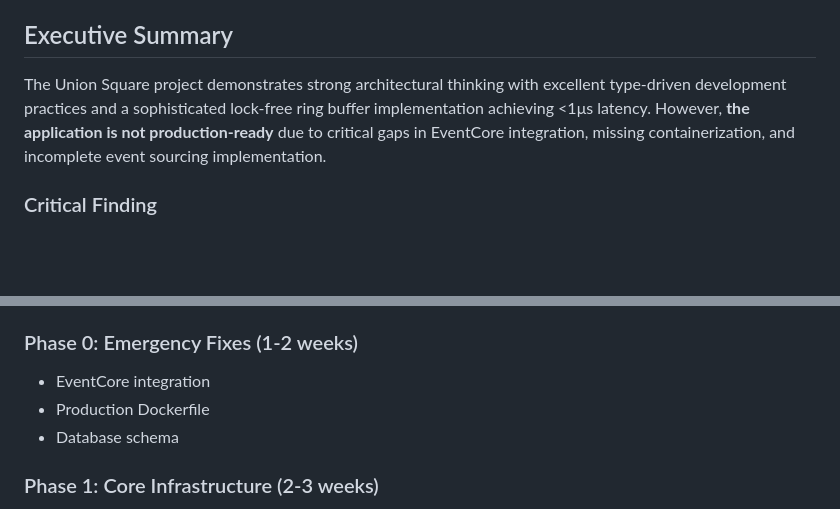
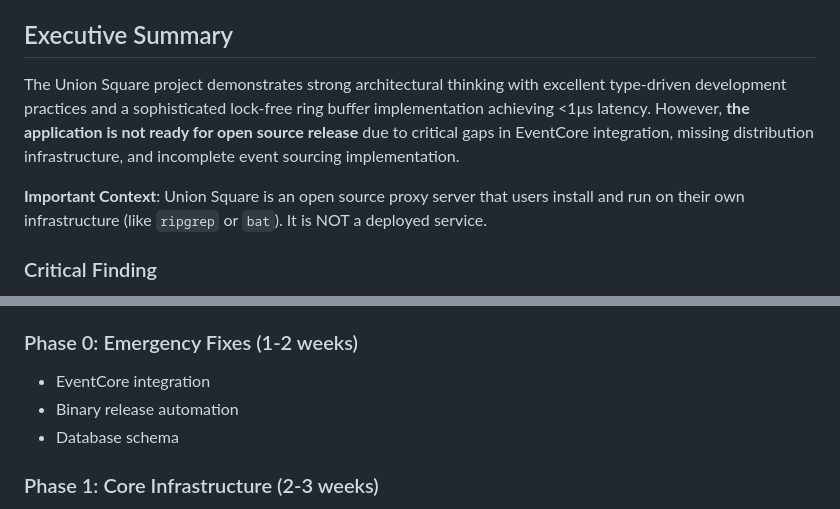
Before and after one commit to jwilger/union_square, a Markdown page: EXPERT_REVIEW_REPORT.md, 2 parts joined by grey strips. Rendered like a GitHub page; blank space fills up the shorter version.

```diff
--- a/EXPERT_REVIEW_REPORT.md
+++ b/EXPERT_REVIEW_REPORT.md
@@ -6,7 +6,9 @@
 
 ## Executive Summary
 
-The Union Square project demonstrates strong architectural thinking with excellent type-driven development practices and a sophisticated lock-free ring buffer implementation achieving <1μs latency. However, **the application is not production-ready** due to critical gaps in EventCore integration, missing containerization, and incomplete event sourcing implementation.
+The Union Square project demonstrates strong architectural thinking with excellent type-driven development practices and a sophisticated lock-free ring buffer implementation achieving <1μs latency. However, **the application is not ready for open source release** due to critical gaps in EventCore integration, missing distribution infrastructure, and incomplete event sourcing implementation.
+
+**Important Context**: Union Square is an open source proxy server that users install and run on their own infrastructure (like `ripgrep` or `bat`). It is NOT a deployed service.
 
 ### Critical Finding
 **EventCore is only used in tests, not in production code.** This means the entire audit trail functionality - the core purpose of the application - is non-functional.
@@ -150,7 +152,7 @@ The Union Square project demonstrates strong architectural thinking with excelle
 
 ### Phase 0: Emergency Fixes (1-2 weeks)
 - EventCore integration
-- Production Dockerfile
+- Binary release automation
 - Database schema
 
 ### Phase 1: Core Infrastructure (2-3 weeks)
```
Also changed, not shown: other parts of EXPERT_REVIEW_REPORT.md (+16 -16 lines).
